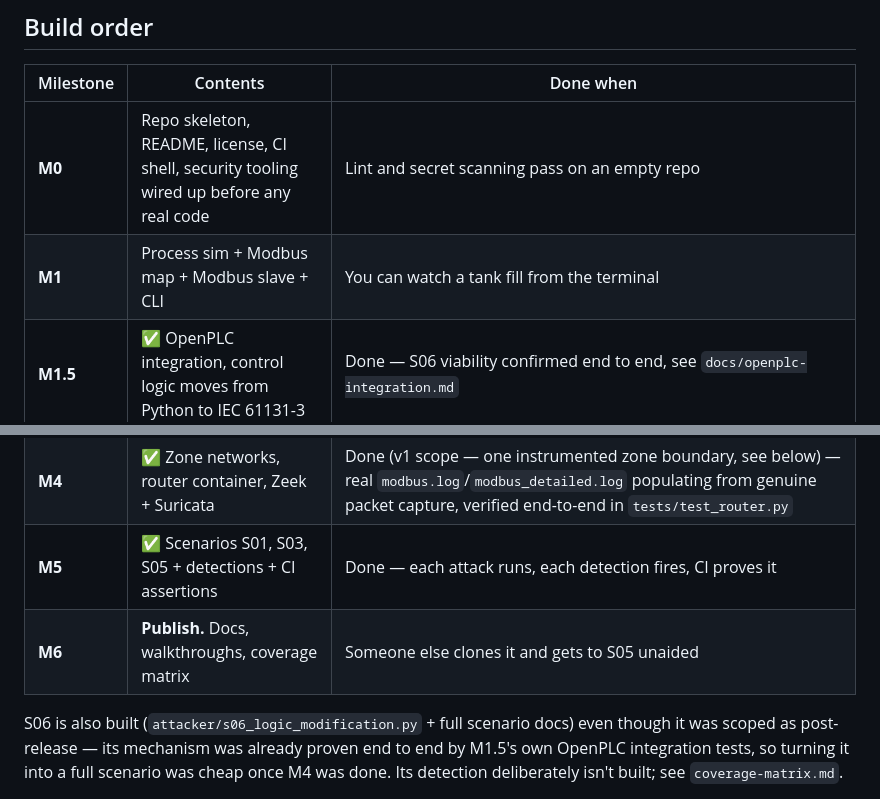
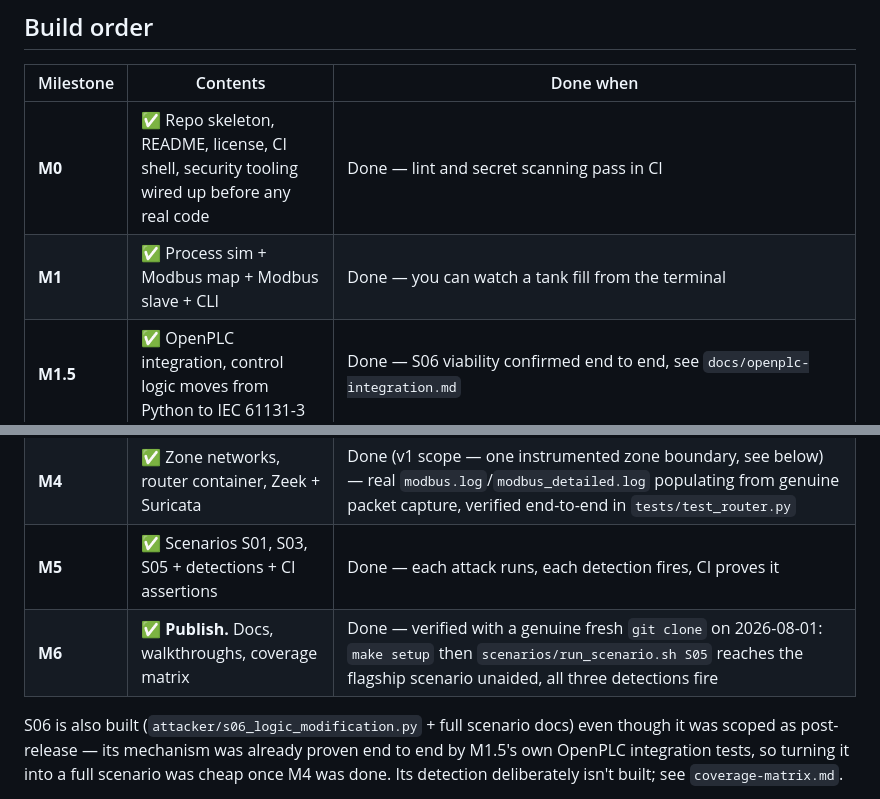
Before and after one commit to Kahler2315/ot-range, a Markdown page: docs/architecture.md, 2 parts joined by grey strips. Rendered like a GitHub page.

```diff
--- a/docs/architecture.md
+++ b/docs/architecture.md
@@ -339,14 +339,14 @@ scenario it covers, with a published coverage matrix so gaps are visible.
 
 | Milestone | Contents | Done when |
 |---|---|---|
-| **M0** | Repo skeleton, README, license, CI shell, security tooling wired up before any real code | Lint and secret scanning pass on an empty repo |
-| **M1** | Process sim + Modbus map + Modbus slave + CLI | You can watch a tank fill from the terminal |
+| **M0** | ✅ Repo skeleton, README, license, CI shell, security tooling wired up before any real code | Done — lint and secret scanning pass in CI |
+| **M1** | ✅ Process sim + Modbus map + Modbus slave + CLI | Done — you can watch a tank fill from the terminal |
 | **M1.5** | ✅ OpenPLC integration, control logic moves from Python to IEC 61131-3 | Done — S06 viability confirmed end to end, see `docs/openplc-integration.md` |
 | **M2** | ✅ HMI driving the process | Done — custom (`hmi/`), not FUXA; demoable to a non-technical person |
 | **M3** | ✅ Historian + Grafana dashboards | Done — `historian/` polls OpenPLC on its own cadence and writes to Postgres, verified end-to-end in `tests/test_historian.py`; Grafana auto-provisions the datasource and a 5-panel dashboard (`dashboards/`), verified via `/api/ds/query` — see the M3 note below on how it was checked |
 | **M4** | ✅ Zone networks, router container, Zeek + Suricata | Done (v1 scope — one instrumented zone boundary, see below) — real `modbus.log`/`modbus_detailed.log` populating from genuine packet capture, verified end-to-end in `tests/test_router.py` |
 | **M5** | ✅ Scenarios S01, S03, S05 + detections + CI assertions | Done — each attack runs, each detection fires, CI proves it |
-| **M6** | **Publish.** Docs, walkthroughs, coverage matrix | Someone else clones it and gets to S05 unaided |
+| **M6** | ✅ **Publish.** Docs, walkthroughs, coverage matrix | Done — verified with a genuine fresh `git clone` on 2026-08-01: `make setup` then `scenarios/run_scenario.sh S05` reaches the flagship scenario unaided, all three detections fire |
 
 S06 is also built (`attacker/s06_logic_modification.py` + full scenario
 docs) even though it was scoped as post-release — its mechanism was
```
Also changed, not shown: README.md (+10 -5 lines).
